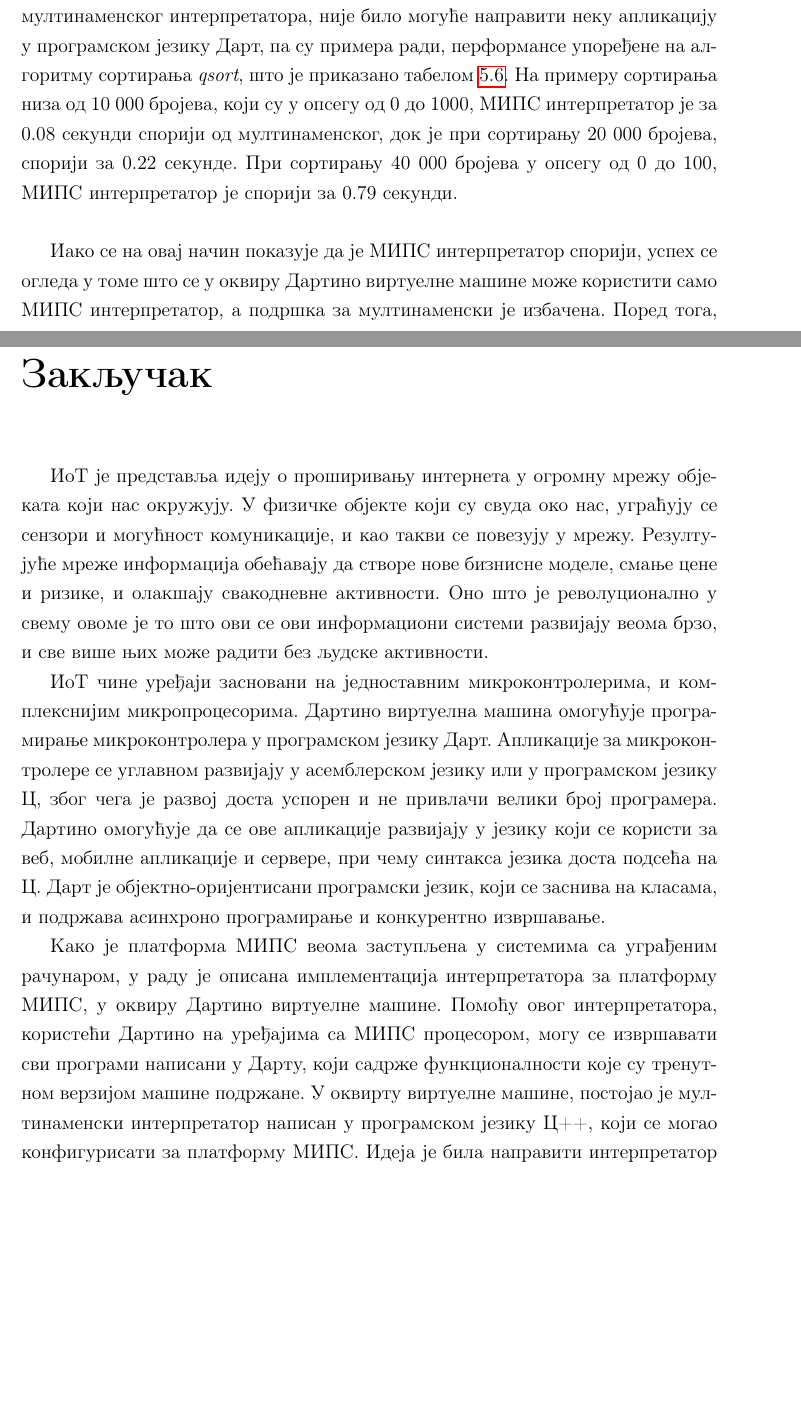
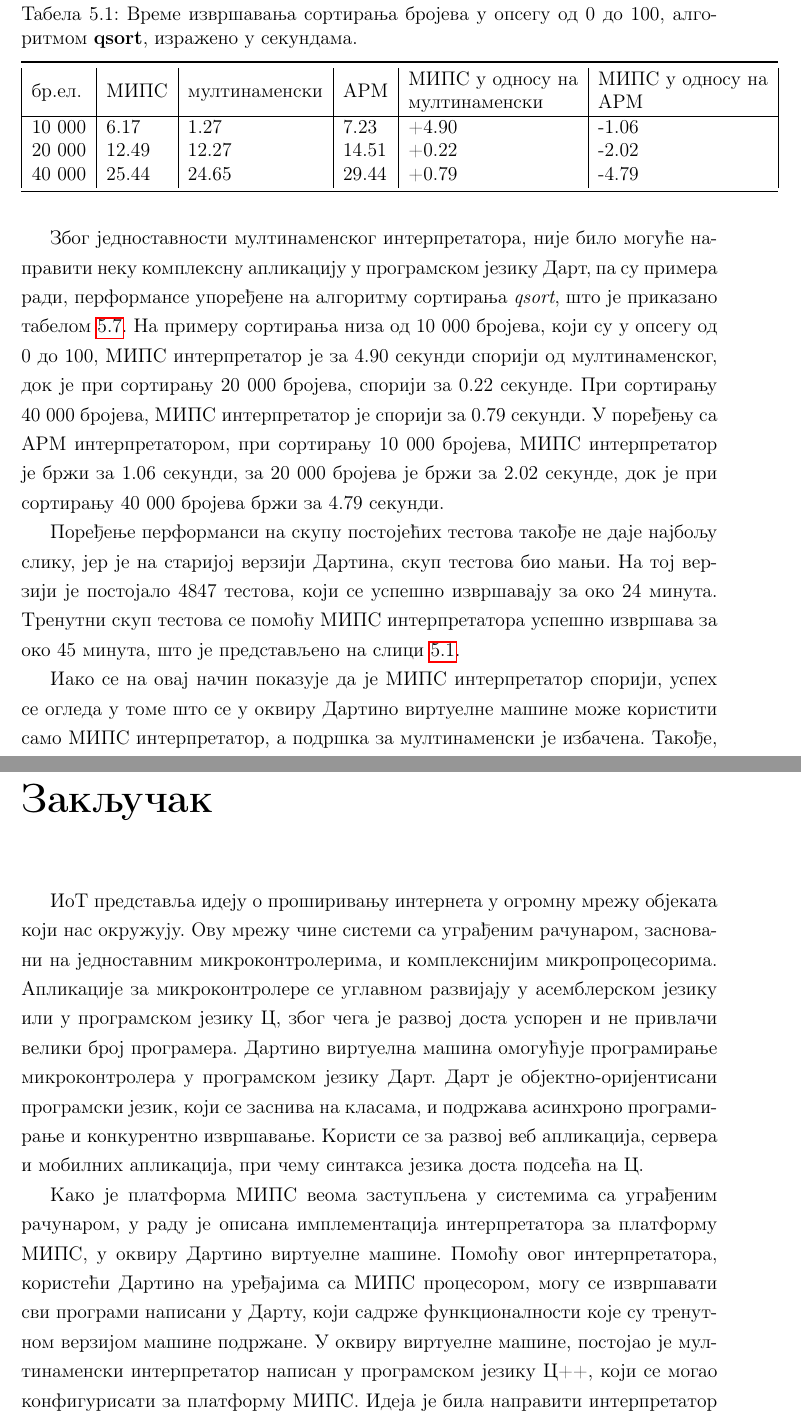
Before and after one commit to StefanaCerovina/MasterRad, a LaTeX book (matfmaster-primer.tex): two parts of pages 63 and 65 of 68 before the commit and two parts of pages 64 and 65 of 68 after it, joined at a grey line, cut so that both start at the same text, the shorter picture padded with empty space. Compiled offline with pdfLaTeX; a LaTeX package or settings file that is missing is left out.

Commit message:
Ispravljeno sve osim opisa metoda klase

```diff
--- a/matfmaster-primer.tex
+++ b/matfmaster-primer.tex
@@ -1535,12 +1538,19 @@ tools/test.py -axmips -t1200
 
 \section{Поређење перформанси}
 \label{sec:aplikacija}
-У склопу Дартино виртуелне машине, постојао је мултинаменски интерпретатор написан у програмском језику Ц++, који је било потребно конфигурисати за МИПС, на начин који је описан у поглављу \ref{konfigurisanje}. Помоћу њега су се могли извршавати програми написани у Дарту, који су одговарали функционалностима које су подржане у Дартину, у том тренутку. Међутим, компанија Гугл је од одређеног тренутка престала са унапређивањем мултинаменског интерпретатора, а после неког времена је избачена и могућност употребе. Идеја поређења перформанси се заснивала на поређењу перформанси мултинаменског интерпретатора и развијеног МИПС интерпретатора, на примеру неке апликације написане у Дарту. Од тренутка када је мутинаменски интерпретатор избачен, виртуелна машина је доста унапређена. На пример, додата је библиотека \textit{ffi} која омогућава да се из Дарт програма позивају функције из Ц програма, и обрнуто. Поред тога, додата је \textit{mbedtls} библиотека, описана у поглављу \ref{biblioteke}. Такође, имплементиран је део библиотеке за рад са изолатама (Ова библиотека још увек није потпуна). Систем је доста проширен, међутим, са повећањем система изгубило се на перформансама.
-Програм који се на тадашњој верзији Дартина могао извршити за 4 секунде, на тренутној верзији се извршава за 29 секунди. Због чињенице да мултинаменски интерпретатор није унапређиван, и чињенице да је на верзији на кој тај интерпретатор ради, систем пет пута бржи од тренутног, поређење перформанси нема великог смисла. Због једноставности мултинаменског интерпретатора, није било могуће направити неку апликацију у програмском језику Дарт, па су примера ради, перформансе упоређене на алгоритму сортирања \textit{qsort}, што је приказано табелом \ref{tabela}. На примеру сортирања низа од 10 000 бројева, који су у опсегу од 0 до 1000, МИПС интерпретатор је за 0.08 секунди спорији од мултинаменског, док је при сортирању 20 000 бројева, спорији за 0.22 секунде. При сортирању 40 000 бројева у опсегу од 0 до 100, МИПС интерпретатор је спорији за 0.79 секунди.
-\\
+У склопу Дартино виртуелне машине, постојао је мултинаменски интерпретатор написан у програмском језику Ц++, који је било потребно конфигурисати за МИПС, на начин који је описан у поглављу \ref{konfigurisanje}. Помоћу њега су се могли извршавати програми написани у Дарту, који су одговарали функционалностима које су подржане у Дартину, у том тренутку. Међутим, компанија Гугл је крајем марта 2016.године престала са унапређивањем мултинаменског интерпретатора, а крајем априла се више није могао користити, јер није подржавао функционалности које су подржавали остали интерпретатори.
+
+Идеја поређења перформанси се заснивала на поређењу перформанси мултинаменског интерпретатора и развијеног МИПС интерпретатора, на примеру неке апликације написане у Дарту. Од тренутка када је мутинаменски интерпретатор избачен, виртуелна машина је доста унапређена. На пример, измењена је библиотека \textit{ffi} која омогућава да се из Дарт програма позивају функције из Ц програма, и обрнуто. Поред тога, додата је \textit{mbedtls} библиотека, описана у поглављу \ref{biblioteke}. Такође, имплементиран је део библиотеке за рад са изолатама. Систем је доста проширен, међутим, са повећањем система изгубило се на перформансама. На пример, програм који се на тадашњој верзији Дартина могао извршити за 4 секунде, на тренутној верзији се извршава за 29 секунди. Због чињенице да мултинаменски интерпретатор није унапређиван, и чињенице да је на верзији на којој тај интерпретатор ради, систем доста бржи од тренутног, поређење перформанси на старијој верзији система и садашњој не даје праву слику.
+
+Због једноставности мултинаменског интерпретатора, није било могуће направити неку комплексну апликацију у програмском језику Дарт, па су примера ради, перформансе упоређене на алгоритму сортирања \textit{qsort}, што је приказано табелом \ref{tabela}. На примеру сортирања низа од 10 000 бројева, који су у опсегу од 0 до 100, МИПС интерпретатор је за 4.90 секунди спорији од мултинаменског, док је при сортирању 20 000 бројева, спорији за 0.22 секунде. При сортирању 40 000 бројева, МИПС интерпретатор је спорији за 0.79 секунди. У поређењу са АРМ интерпретатором, при сортирању 10 000 бројева, МИПС интерпретатор је бржи за 1.06 секунди, за 20 000 бројева је бржи за 2.02 секунде, док је при сортирању 40 000 бројева бржи за 4.79 секунди.
 \begin{table}
 \centering
 \label{tabela}
-\caption{Време извршавања сортирања алгоритмом \textbf{qsort}}
-\begin{tabular}{l|l|l|l}
+\caption{Време извршавања сортирања бројева у опсегу од 0 до 100, алгоритмом \textbf{qsort}, изражено у секундама.}
+\begin{tabular}{|l|l|l|l|l|l|}
 \toprule
+бр.ел. & МИПС & мултинаменски & АРМ & \begin{tabular}[c]{@{}l@{}} МИПС у односу на \\ мултинаменски \end{tabular} &  \begin{tabular}[c]{@{}l@{}} МИПС у односу на \\ АРМ \end{tabular} \\
+\hline
+10 000 & 6.17 & 1.27 & 7.23 & +4.90 & -1.06\\
+20 000 & 12.49 & 12.27  &  14.51 & +0.22 & -2.02\\
+40 000 & 25.44 & 24.65  &  29.44 & +0.79 & -4.79\\
@@ -1555,16 +1558,17 @@ tools/test.py -axmips -t1200
 \end{tabular}
 \end{table}
 
-Иако се на овај начин показује да је МИПС интерпретатор спорији, успех се огледа у томе што се у оквиру Дартино виртуелне машине може користити само МИПС интерпретатор, а подршка за мултинаменски је избачена. Поред тога, брзина МИПС интерпретатора не одудара од брзине АРМ интерпретатора.
+Поређење перформанси на скупу постојећих тестова такође не даје најбољу слику, јер је на старијој верзији Дартина, скуп тестова био мањи. На тој верзији је постојало 4847 тестова, који се успешно извршавају за око 24 минута. Тренутни скуп тестова се помоћу МИПС интерпретатора успешно извршава за око 45 минута, што је представљено на слици \ref{fig:mips}.
+
+Иако се на овај начин показује да је МИПС интерпретатор спорији, успех се огледа у томе што се у оквиру Дартино виртуелне машине може користити само МИПС интерпретатор, а подршка за мултинаменски је избачена. Такође, МИПС интерпретатор има више могућности од мултинаменског и јачу подршку, а поред тога, брзина МИПС интерпретатора не одудара од брзине АРМ интерпретатора.
+
 
 % ------------------------------------------------------------------------------
 \chapter{Закључак}
 
-ИоТ је представља идеју о проширивању интернета у огромну мрежу објеката који нас окружују. У физичке објекте који су свуда око нас, уграћују се сензори и могућност комуникације, и као такви се повезују у мрежу. Резултујуће мреже информација обећавају да створе нове бизнисне моделе, смање цене и ризике, и олакшају свакодневне активности. Оно што је револуционално у свему овоме је то што ови се ови информациони системи развијају веома брзо, и све више њих може радити без људске активности.
-
-ИоТ чине уређаји засновани на једноставним микроконтролерима, и комплекснијим микропроцесорима. Дартино виртуелна машина омогућује програмирање микроконтролера у програмском језику Дарт. Апликације за микроконтролере се углавном развијају у асемблерском језику или у програмском језику Ц, због чега је развој доста успорен и не привлачи велики број програмера. Дартино омогућује да се ове апликације развијају у језику који се користи за веб, мобилне апликације и сервере, при чему синтакса језика доста подсећа на Ц. Дарт је објектно-оријентисани програмски језик, који се заснива на класама, и подржава асинхроно програмирање и конкурентно извршавање.
-
-Како је платформа МИПС веома заступљена у системима са уграђеним рачунаром, у раду је описана имплементација интерпретатора за платформу МИПС, у оквиру Дартино виртуелне машине. Помоћу овог интерпретатора, користећи Дартино на уређајима са МИПС процесором, могу се извршавати сви програми написани у Дарту, који садрже функционалности које су тренутном верзијом машине подржане. У оквирту виртуелне машине, постојао је мултинаменски интерпретатор написан у програмском језику Ц++, који се могао конфигурисати за платформу МИПС. Идеја је била направити интерпретатор који има боље перформансе од мултинаменског. Међутим, у раној фази развоја мултинаменски интерпретатор је избачен, чиме је онемогућено коришћење Дартино виртуелне машине на платформи МИПС, а самим тим и поређење перформанси. Имплементацијом описаног интерпретатора омогућено је коришћење Дартина на платформи МИПС, и у томе се огледа важност ове имплементације. Поред тога, перформансе развијеног интерпретатора не одударају од перформанси интерпретатора за АРМ.
+ИоТ представља идеју о проширивању интернета у огромну мрежу објеката који нас окружују. Ову мрежу чине системи са уграђеним рачунаром, засновани на једноставним микроконтролерима, и комплекснијим микропроцесорима. Апликације за микроконтролере се углавном развијају у асемблерском језику или у програмском језику Ц, због чега је развој доста успорен и не привлачи велики број програмера. Дартино виртуелна машина омогућује програмирање микроконтролера у програмском језику Дарт. Дарт је објектно-оријентисани програмски језик, који се заснива на класама, и подржава асинхроно програмирање и конкурентно извршавање. Користи се за развој веб апликација, сервера и мобилних апликација, при чему синтакса језика доста подсећа на Ц.
+
+Како је платформа МИПС веома заступљена у системима са уграђеним рачунаром, у раду је описана имплементација интерпретатора за платформу МИПС, у оквиру Дартино виртуелне машине. Помоћу овог интерпретатора, користећи Дартино на уређајима са МИПС процесором, могу се извршавати сви програми написани у Дарту, који садрже функционалности које су тренутном верзијом машине подржане. У оквиру виртуелне машине, постојао је мултинаменски интерпретатор написан у програмском језику Ц++, који се могао конфигурисати за платформу МИПС. Идеја је била направити интерпретатор који има боље перформансе од мултинаменског. Међутим, у раној фази развоја мултинаменски интерпретатор је избачен, чиме је онемогућено коришћење Дартино виртуелне машине на платформи МИПС, а самим тим и поређење перформанси. Имплементацијом описаног интерпретатора омогућено је коришћење Дартина на платформи МИПС, и у томе се огледа важност ове имплементације. Поред тога, перформансе развијеног интерпретатора не одударају од перформанси интерпретатора за АРМ.
 
 Иако је у овом тренутку развој Дартино виртуелне машине заустављен, и многе карактеристике Дарта нису подржане, њеним развојем је потврђено да се може направити виртуелна машина за виши програмски језик као што је Дарт, која одговара перформансама микроконтролера.
 
```
Also changed, not shown: matfmaster-primer.pdf, matfmaster-primer.tex (20 more changed lines).
